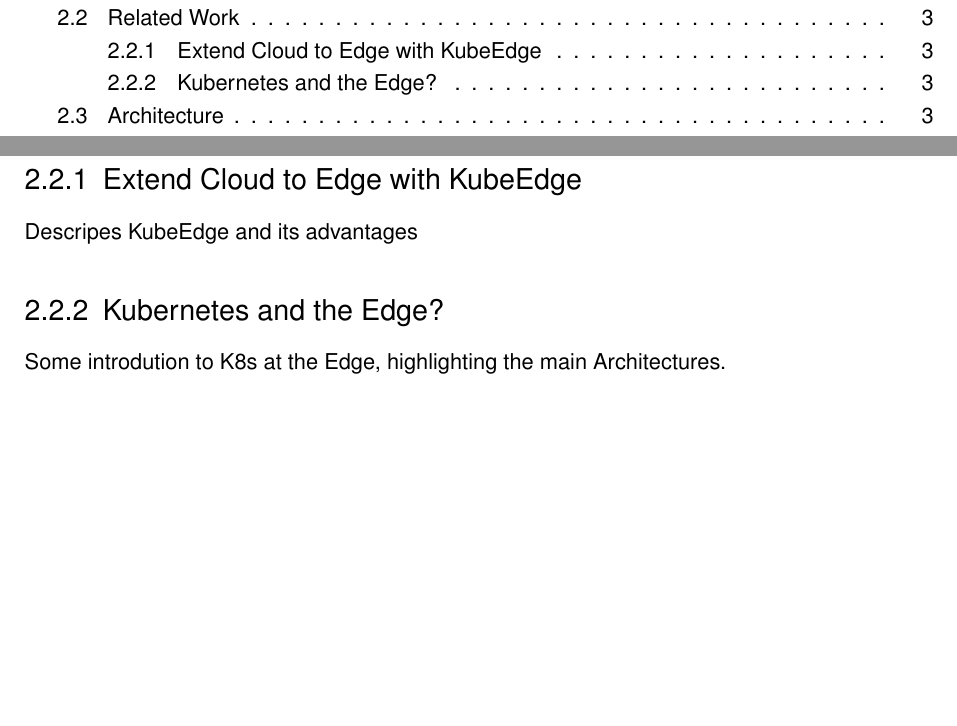
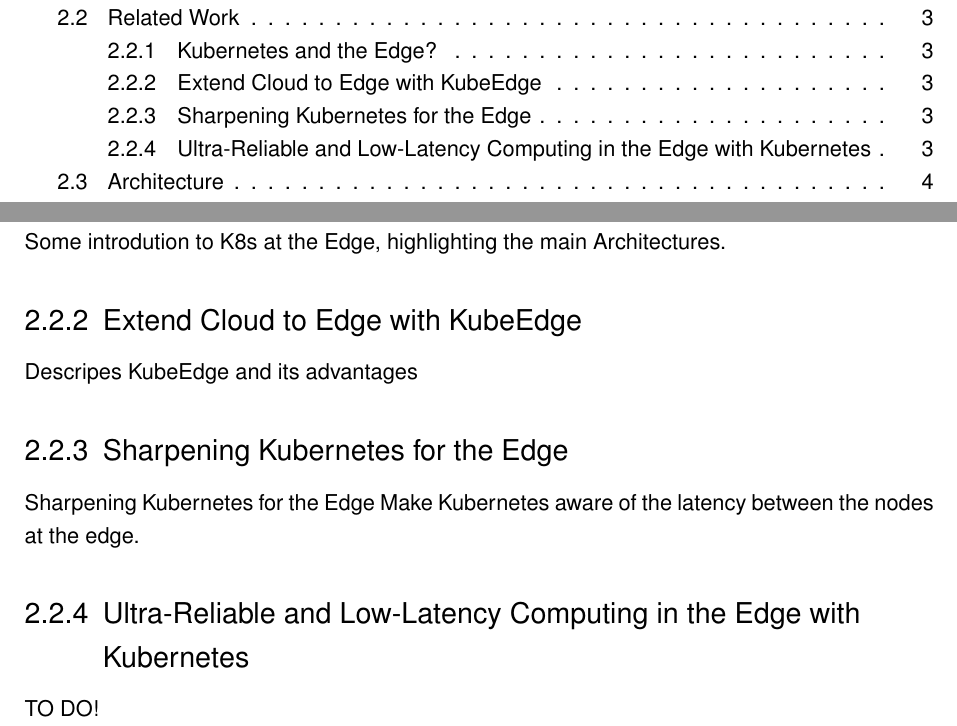
Before and after one commit to Berndinox/K8sEdge, a LaTeX thesis (MCS_K8sEdge_Bernd_KLAUS.tex): two parts of pages 5 and 9 of 18 before the commit and two parts of pages 5 and 9 of 19 after it, joined at a grey line, cut so that both start at the same text, the shorter picture padded with empty space. Compiled offline with pdfLaTeX.

Commit message:
add related work

```diff
--- a/MCS_K8sEdge_Bernd_KLAUS.tex
+++ b/MCS_K8sEdge_Bernd_KLAUS.tex
@@ -157,10 +157,15 @@
 \section{Related Work}
 \label{sec:related}
 Target length: 3 S (all subsections)
+\subsection{Kubernetes and the Edge?}
+Some introdution to K8s at the Edge, highlighting the main Architectures.
 \subsection{Extend Cloud to Edge with KubeEdge}
 Descripes KubeEdge and its advantages
-\subsection{Kubernetes and the Edge?}
-Some introdution to K8s at the Edge, highlighting the main Architectures.
+\subsection{Sharpening Kubernetes for the Edge}
+Sharpening Kubernetes for the Edge
+Make Kubernetes aware of the latency between the nodes at the edge.
+\subsection{Ultra-Reliable and Low-Latency Computing in the Edge with Kubernetes}
+TO DO!
 
 \section{Architecture}
 \label{sec:architecture}
```
Also changed, not shown: MCS_K8sEdge_Bernd_KLAUS.pdf, 1 other file.
